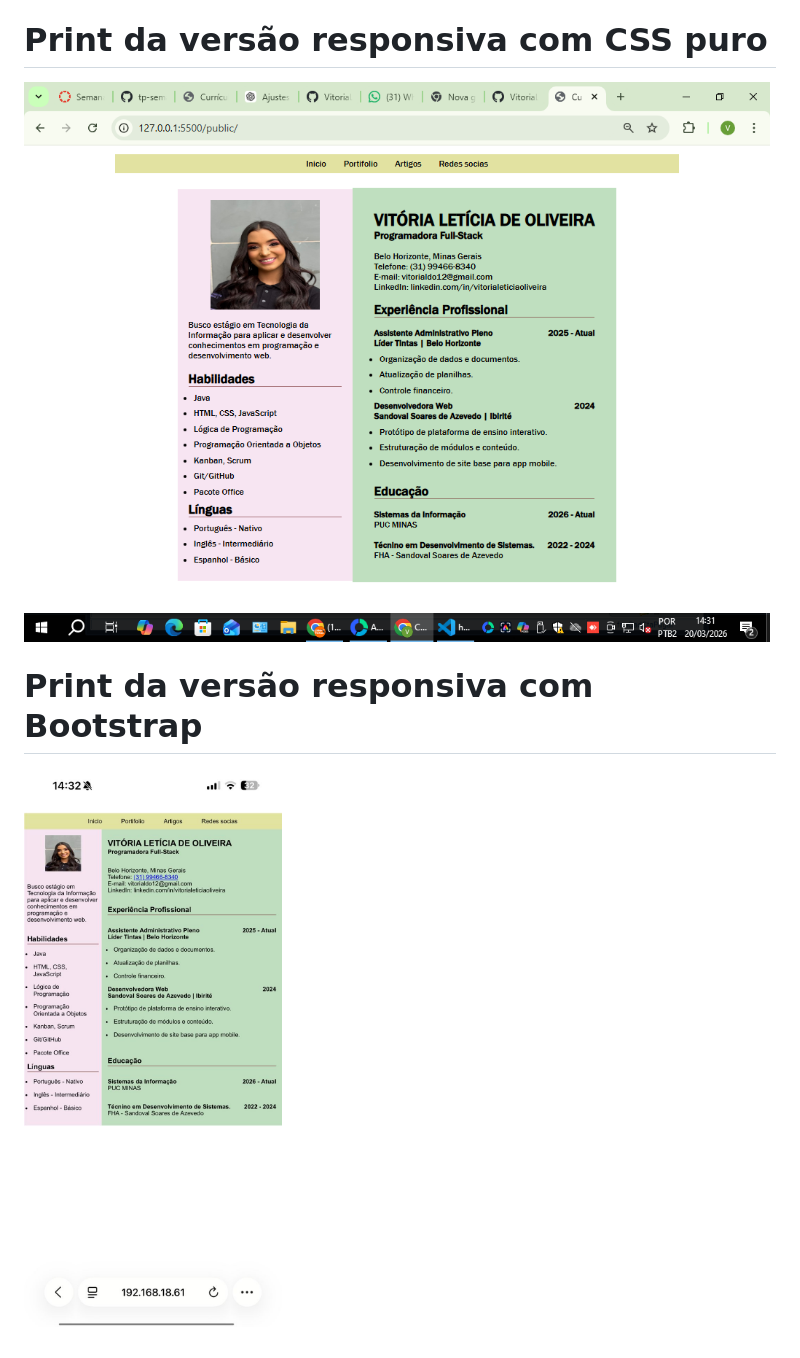
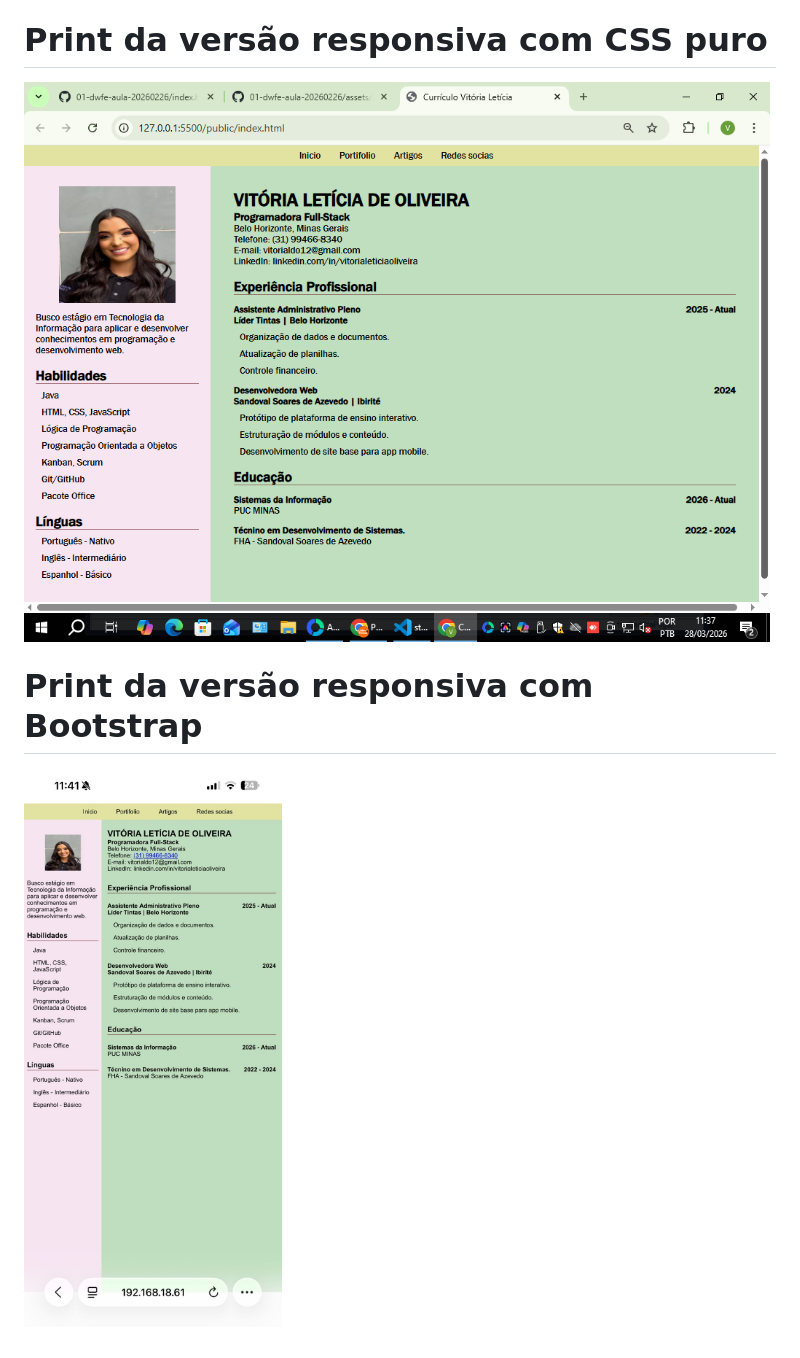
Before and after one commit to VitoriaLdo/curriculo-atividade4, a Markdown page: README.md, the part around the change. Rendered like a GitHub page; pictures changed too: image-1.png (deleted), image.png (deleted), image1.png (added).

Commit message:
Alterações no site - matricula: 924841

```diff
--- a/README.md
+++ b/README.md
@@ -5,7 +5,7 @@
 - Breve descrição sobre seu projeto: Página básica de currículo, feita em HTML e estilizada com CSS (externo).
 
 # Print da versão responsiva com CSS puro
-![versão computador](image.png)
+![versão computador](image1.png)
 
 # Print da versão responsiva com Bootstrap
-![versão celular](image-1.png)
+![versão celular](image2.png)
```
Also changed, not shown: 3 other files.
